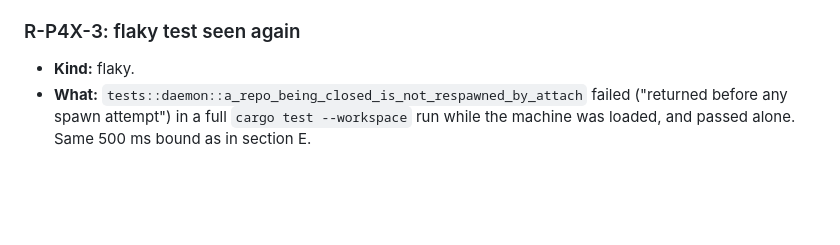
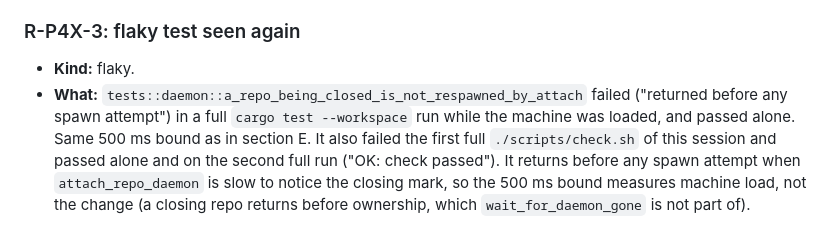
Before and after one commit to DeleganceAI/alinery, a Markdown page: docs/thick-daemon-review-ledger.md, the part around the change. Drawn GitHub-style; blank space fills up the shorter version.

Commit message:
ledger: the closing-repo flake tripped one full check.sh run

```diff
--- a/docs/thick-daemon-review-ledger.md
+++ b/docs/thick-daemon-review-ledger.md
@@ -1077,4 +1077,4 @@ Edit the plan, or let S5.4 do it.
 
 ### R-P4X-3: flaky test seen again
 - **Kind:** flaky.
-- **What:** `tests::daemon::a_repo_being_closed_is_not_respawned_by_attach` failed ("returned before any spawn attempt") in a full `cargo test --workspace` run while the machine was loaded, and passed alone. Same 500 ms bound as in section E.
+- **What:** `tests::daemon::a_repo_being_closed_is_not_respawned_by_attach` failed ("returned before any spawn attempt") in a full `cargo test --workspace` run while the machine was loaded, and passed alone. Same 500 ms bound as in section E. It also failed the first full `./scripts/check.sh` of this session and passed alone and on the second full run ("OK: check passed"). It returns before any spawn attempt when `attach_repo_daemon` is slow to notice the closing mark, so the 500 ms bound measures machine load, not the change (a closing repo returns before ownership, which `wait_for_daemon_gone` is not part of).
```
